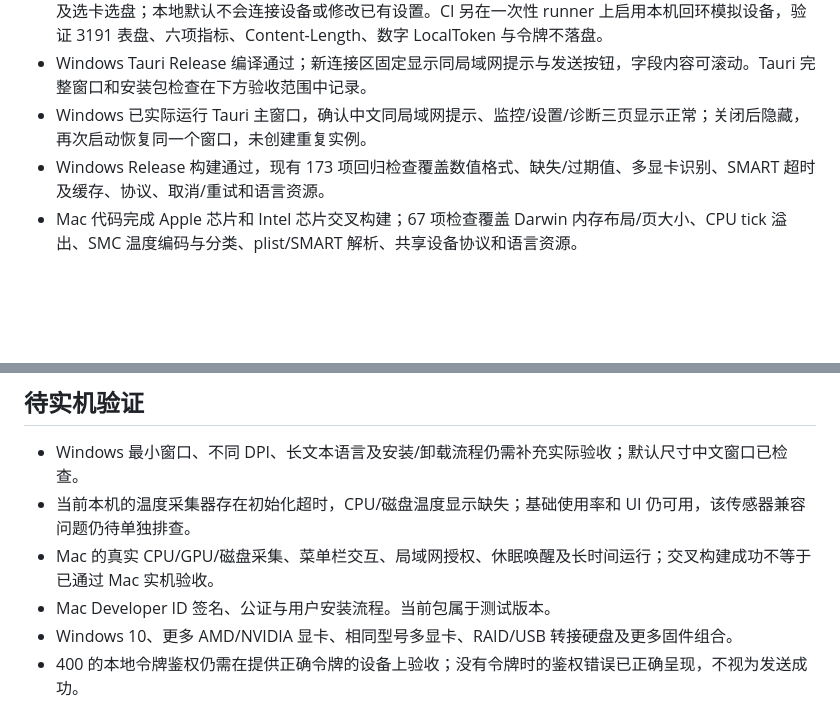
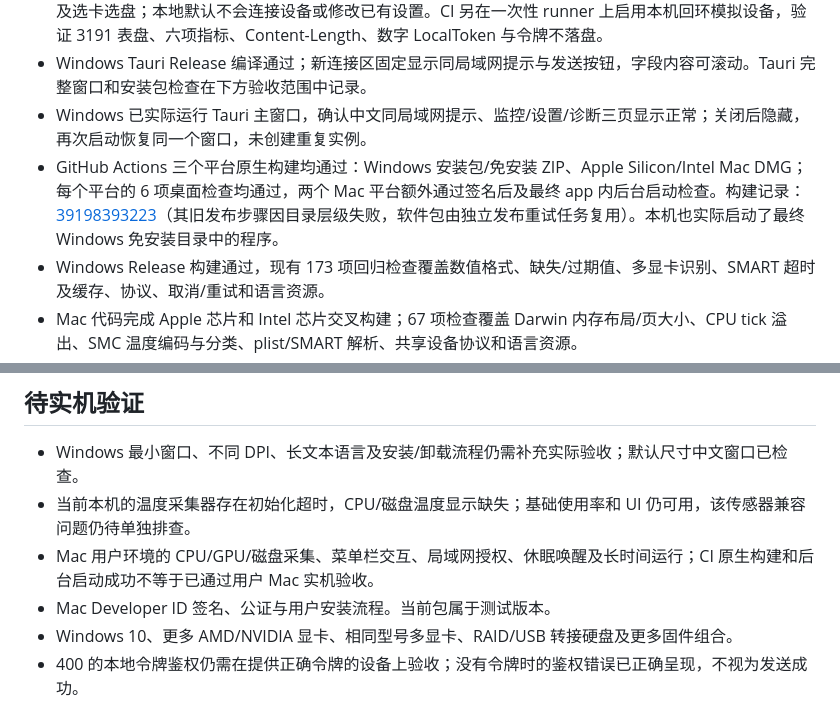
Before and after one commit to DivoomDevelop/divoom-pc-monitor, a Markdown page: docs/VALIDATION.md, 2 parts joined by grey strips. Rendered like a GitHub page; blank space fills up the shorter version.

Commit message:
Record successful native Tauri package checks on all three platforms

```diff
--- a/docs/VALIDATION.md
+++ b/docs/VALIDATION.md
@@ -8,6 +8,7 @@
 - 新增桌面检查覆盖真实后台进程、基础硬件快照、非法请求、正常退出、19 种语言的局域网提示、指标时效及选卡选盘；本地默认不会连接设备或修改已有设置。CI 另在一次性 runner 上启用本机回环模拟设备，验证 3191 表盘、六项指标、Content-Length、数字 LocalToken 与令牌不落盘。
 - Windows Tauri Release 编译通过；新连接区固定显示同局域网提示与发送按钮，字段内容可滚动。Tauri 完整窗口和安装包检查在下方验收范围中记录。
 - Windows 已实际运行 Tauri 主窗口，确认中文同局域网提示、监控/设置/诊断三页显示正常；关闭后隐藏，再次启动恢复同一个窗口，未创建重复实例。
+- GitHub Actions 三个平台原生构建均通过：Windows 安装包/免安装 ZIP、Apple Silicon/Intel Mac DMG；每个平台的 6 项桌面检查均通过，两个 Mac 平台额外通过签名后及最终 app 内后台启动检查。构建记录：[39198393223](https://github.com/DivoomDevelop/divoom-pc-monitor/actions/runs/39198393223)（其旧发布步骤因目录层级失败，软件包由独立发布重试任务复用）。本机也实际启动了最终 Windows 免安装目录中的程序。
 - Windows Release 构建通过，现有 173 项回归检查覆盖数值格式、缺失/过期值、多显卡识别、SMART 超时及缓存、协议、取消/重试和语言资源。
 - Mac 代码完成 Apple 芯片和 Intel 芯片交叉构建；67 项检查覆盖 Darwin 内存布局/页大小、CPU tick 溢出、SMC 温度编码与分类、plist/SMART 解析、共享设备协议和语言资源。
 - 19 种语言的资源数量、动态占位符、系统语言匹配与手动设置检查通过；英语、俄语、泰语三个页面完成离屏渲染检查。
@@ -20,7 +21,7 @@
 
 - Windows 最小窗口、不同 DPI、长文本语言及安装/卸载流程仍需补充实际验收；默认尺寸中文窗口已检查。
 - 当前本机的温度采集器存在初始化超时，CPU/磁盘温度显示缺失；基础使用率和 UI 仍可用，该传感器兼容问题仍待单独排查。
-- Mac 的真实 CPU/GPU/磁盘采集、菜单栏交互、局域网授权、休眠唤醒及长时间运行；交叉构建成功不等于已通过 Mac 实机验收。
+- Mac 用户环境的 CPU/GPU/磁盘采集、菜单栏交互、局域网授权、休眠唤醒及长时间运行；CI 原生构建和后台启动成功不等于已通过用户 Mac 实机验收。
 - Mac Developer ID 签名、公证与用户安装流程。当前包属于测试版本。
 - Windows 10、更多 AMD/NVIDIA 显卡、相同型号多显卡、RAID/USB 转接硬盘及更多固件组合。
 - 400 的本地令牌鉴权仍需在提供正确令牌的设备上验收；没有令牌时的鉴权错误已正确呈现，不视为发送成功。
```
